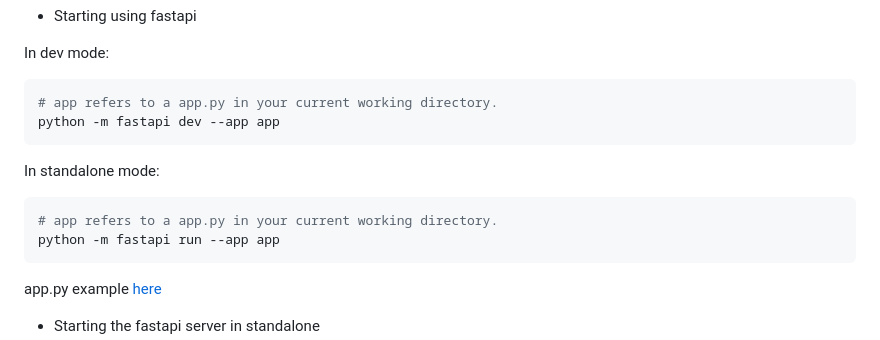
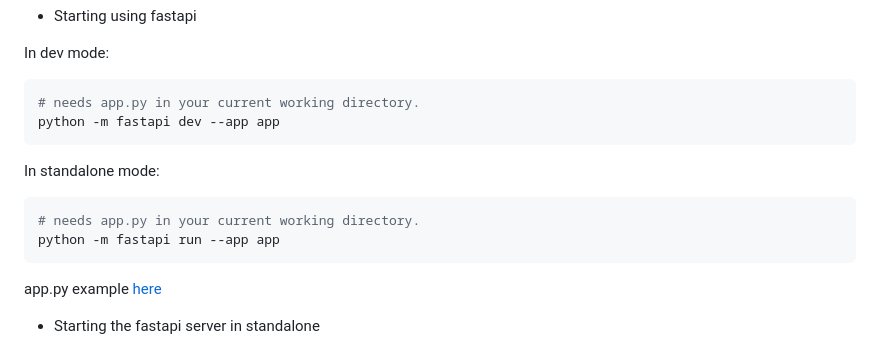
Before and after one commit to frederickney/fastapi-framework-mvc, a Markdown page: readme.md, the part around the change. GitHub-like rendering.

````diff
--- a/readme.md
+++ b/readme.md
@@ -310,14 +310,14 @@ export CONFIG_FILE=config/config.yml
 In dev mode:
 
 ```bash
-# app refers to a app.py in your current working directory.
+# needs app.py in your current working directory.
 python -m fastapi dev --app app
 ```
 
 In standalone mode:
 
 ```bash
-# app refers to a app.py in your current working directory.
+# needs app.py in your current working directory.
 python -m fastapi run --app app
 ```
 app.py example [here](app.py)
````
